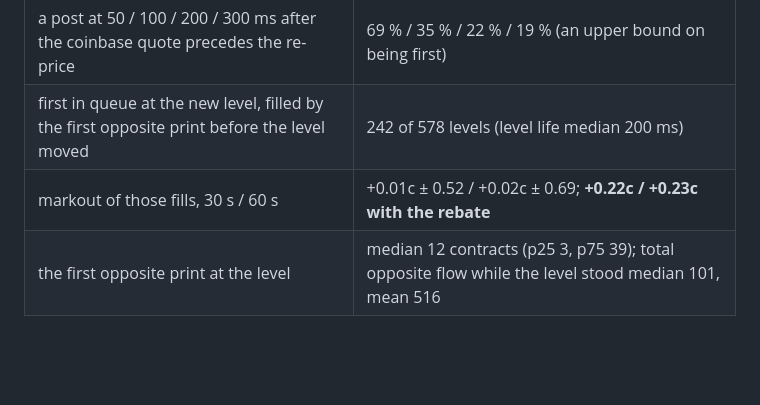
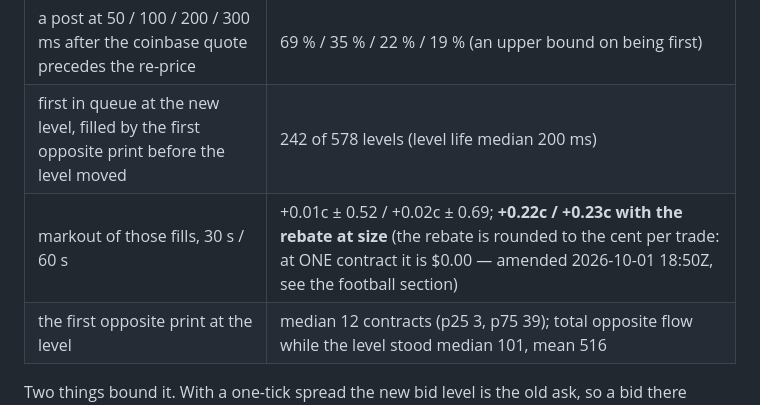
Before and after one commit to yyardi/Meridian, a Markdown page: docs/math/btc15-microtape.md, the part around the change. Rendered like a GitHub page; blank space fills up the shorter version.

Commit message:
BTC15 doc: the priority-race rebate line is at size; at one contract the per-trade cent rounding makes it zero
Co-Authored-By: Claude Fable 5.1 <noreply@anthropic.com>
(cherry picked from commit 0571149fcf60c6b2947079d2e3e7cef11a69bb89)

```diff
--- a/docs/math/btc15-microtape.md
+++ b/docs/math/btc15-microtape.md
@@ -261,7 +261,7 @@ maker re-prices. `analysis/btc15/priority_race.py` on 31 windows, 700 coinbase m
 | re-price moved both sides in one message | 450 of 578; one side first 128, the other following after a median 104 ms |
 | a post at 50 / 100 / 200 / 300 ms after the coinbase quote precedes the re-price | 69 % / 35 % / 22 % / 19 % (an upper bound on being first) |
 | first in queue at the new level, filled by the first opposite print before the level moved | 242 of 578 levels (level life median 200 ms) |
-| markout of those fills, 30 s / 60 s | +0.01c ± 0.52 / +0.02c ± 0.69; **+0.22c / +0.23c with the rebate** |
+| markout of those fills, 30 s / 60 s | +0.01c ± 0.52 / +0.02c ± 0.69; **+0.22c / +0.23c with the rebate at size** (the rebate is rounded to the cent per trade: at ONE contract it is $0.00 — amended 2026-10-01 18:50Z, see the football section) |
 | the first opposite print at the level | median 12 contracts (p25 3, p75 39); total opposite flow while the level stood median 101, mean 516 |
 
 Two things bound it. With a one-tick spread the new bid level is the old ask, so a bid there
```
